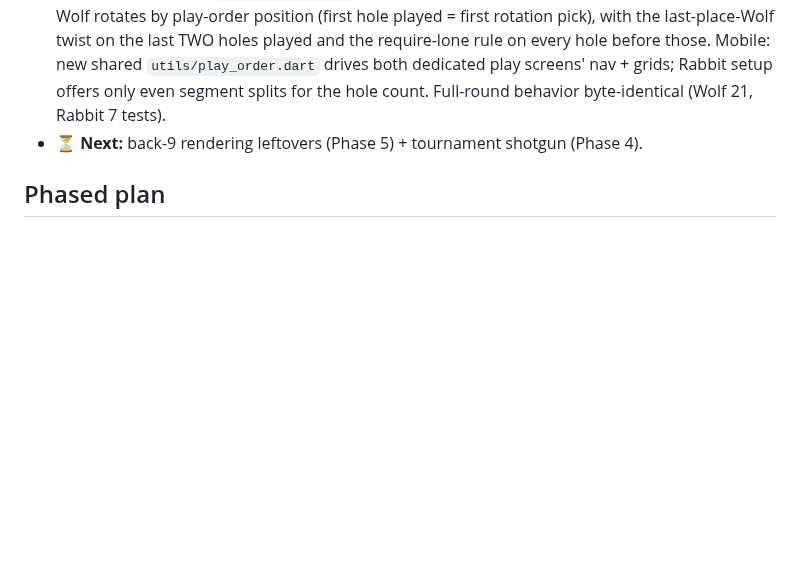
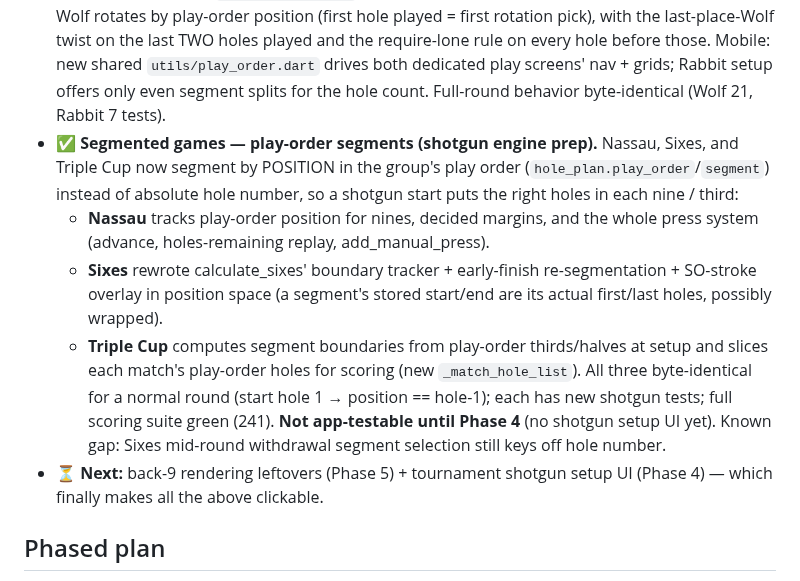
Before and after one commit to lip77us/golf-app, a Markdown page: docs/hole-flexibility.md, the part around the change. Rendered like a GitHub page; blank space fills up the shorter version.

Commit message:
docs: segmented games play-order segments done (Nassau/Sixes/Triple Cup)
Co-Authored-By: Claude Opus 4.8 <noreply@anthropic.com>

```diff
--- a/docs/hole-flexibility.md
+++ b/docs/hole-flexibility.md
@@ -254,7 +254,24 @@ opt-in and nothing changes for existing flows.
   new shared `utils/play_order.dart` drives both dedicated play screens' nav +
   grids; Rabbit setup offers only even segment splits for the hole count.
   Full-round behavior byte-identical (Wolf 21, Rabbit 7 tests).
-- ⏳ **Next:** back-9 rendering leftovers (Phase 5) + tournament shotgun (Phase 4).
+- ✅ **Segmented games — play-order segments (shotgun engine prep).** Nassau,
+  Sixes, and Triple Cup now segment by POSITION in the group's play order
+  (`hole_plan.play_order`/`segment`) instead of absolute hole number, so a
+  shotgun start puts the right holes in each nine / third:
+  - **Nassau** tracks play-order position for nines, decided margins, and the
+    whole press system (advance, holes-remaining replay, add_manual_press).
+  - **Sixes** rewrote calculate_sixes' boundary tracker + early-finish
+    re-segmentation + SO-stroke overlay in position space (a segment's stored
+    start/end are its actual first/last holes, possibly wrapped).
+  - **Triple Cup** computes segment boundaries from play-order thirds/halves at
+    setup and slices each match's play-order holes for scoring (new
+    `_match_hole_list`).
+  All three byte-identical for a normal round (start hole 1 → position == hole-1);
+  each has new shotgun tests; full scoring suite green (241). **Not app-testable
+  until Phase 4** (no shotgun setup UI yet). Known gap: Sixes mid-round
+  withdrawal segment selection still keys off hole number.
+- ⏳ **Next:** back-9 rendering leftovers (Phase 5) + tournament shotgun setup UI
+  (Phase 4) — which finally makes all the above clickable.
 
 ## Phased plan
 
```
